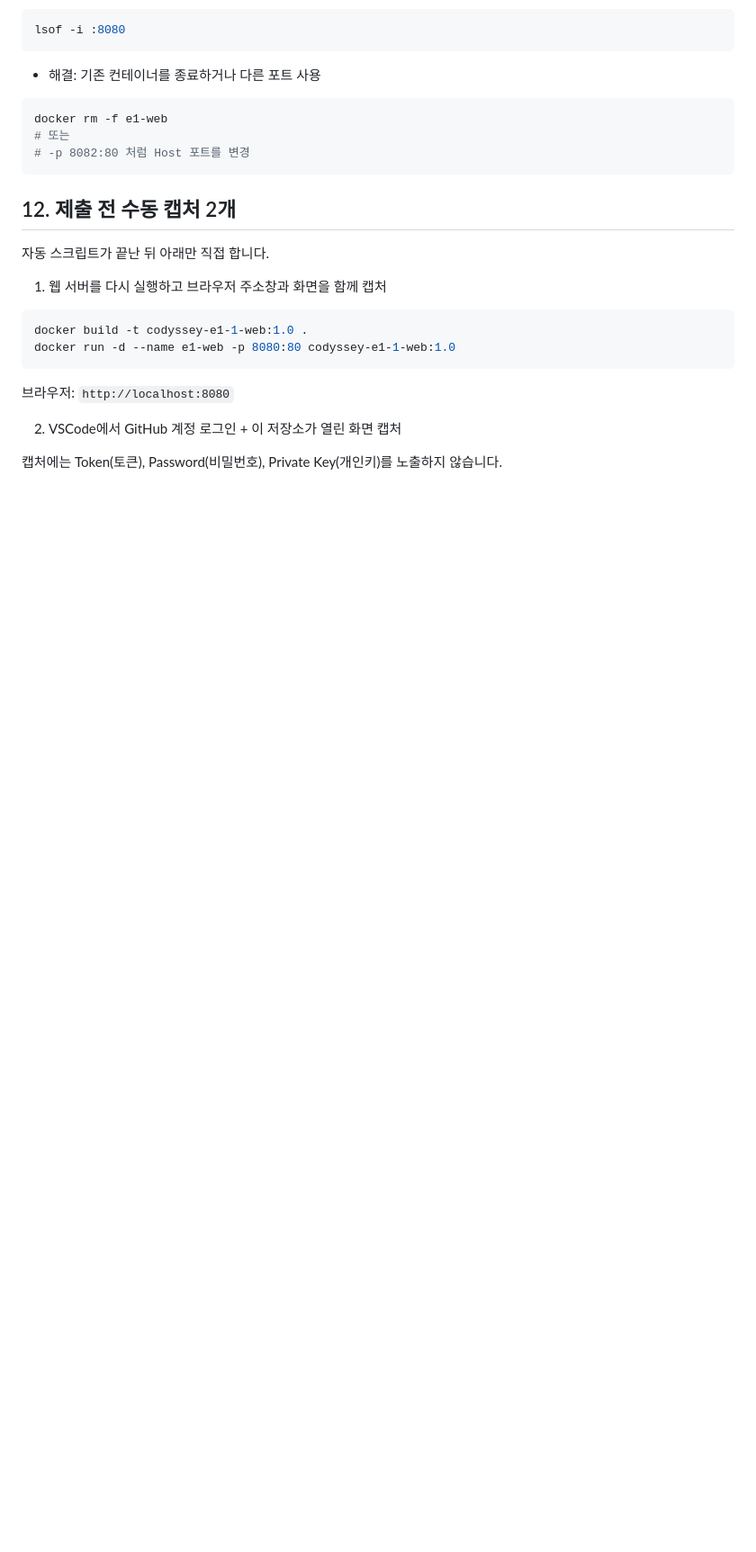
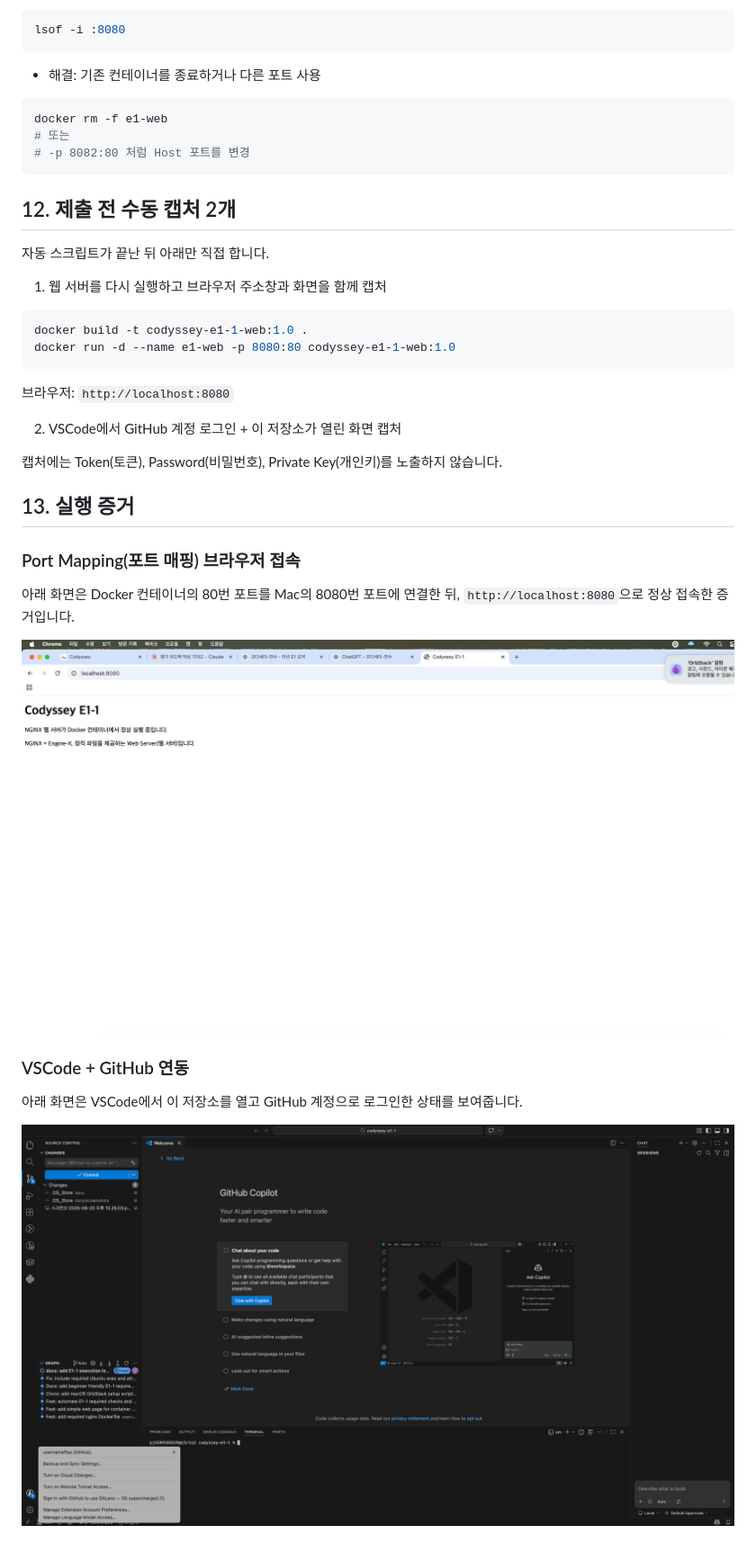
Before and after one commit to usernameffas/codyssey-e1-1, a Markdown page: README.md, the part around one of its changes. Shown at 90% size. Drawn GitHub-style; pictures changed too: docs/screenshots/vscode-github.png (added), docs/screenshots/web-port.png (added); blank space fills up the shorter version.

Commit message:
docs: add E1-1 screenshots and complete README evidence

```diff
--- a/README.md
+++ b/README.md
@@ -194,3 +194,19 @@ docker run -d --name e1-web -p 8080:80 codyssey-e1-1-web:1.0
 2. VSCode에서 GitHub 계정 로그인 + 이 저장소가 열린 화면 캡처
 
 캡처에는 Token(토큰), Password(비밀번호), Private Key(개인키)를 노출하지 않습니다.
+
+
+## 13. 실행 증거
+
+### Port Mapping(포트 매핑) 브라우저 접속
+
+아래 화면은 Docker 컨테이너의 80번 포트를 Mac의 8080번 포트에 연결한 뒤,
+`http://localhost:8080`으로 정상 접속한 증거입니다.
+
+![웹 서버 포트 매핑 접속 증거](docs/screenshots/web-port.png)
+
+### VSCode + GitHub 연동
+
+아래 화면은 VSCode에서 이 저장소를 열고 GitHub 계정으로 로그인한 상태를 보여줍니다.
+
+![VSCode GitHub 연동 증거](docs/screenshots/vscode-github.png)
```
Also changed, not shown: other parts of README.md (+2 -2 lines), 1 other file.
